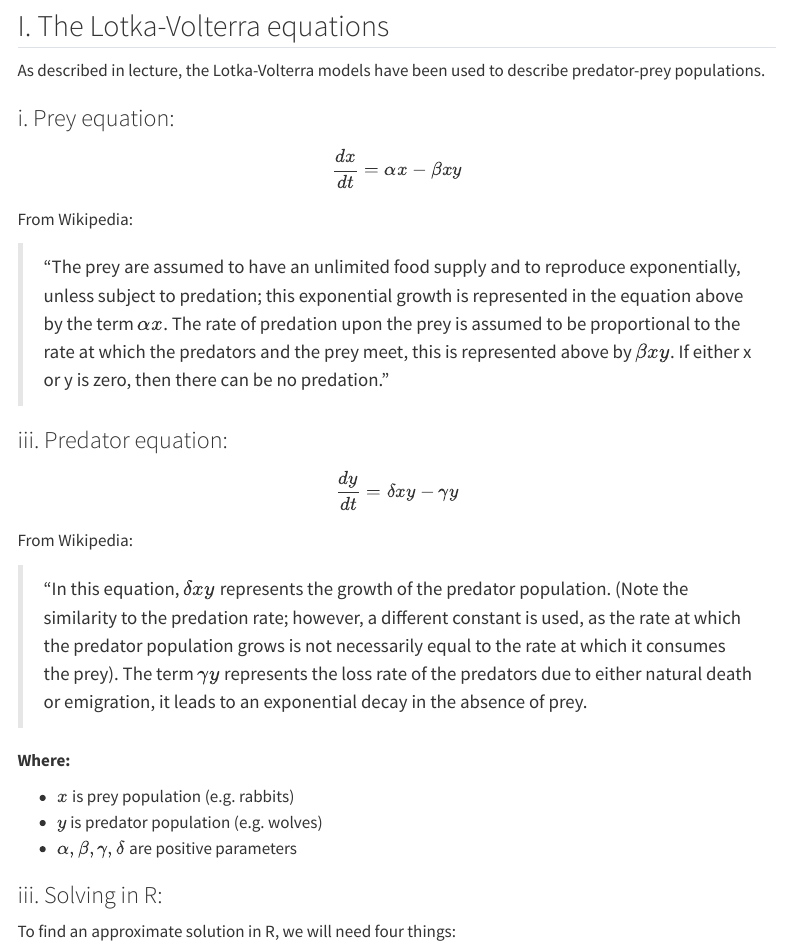
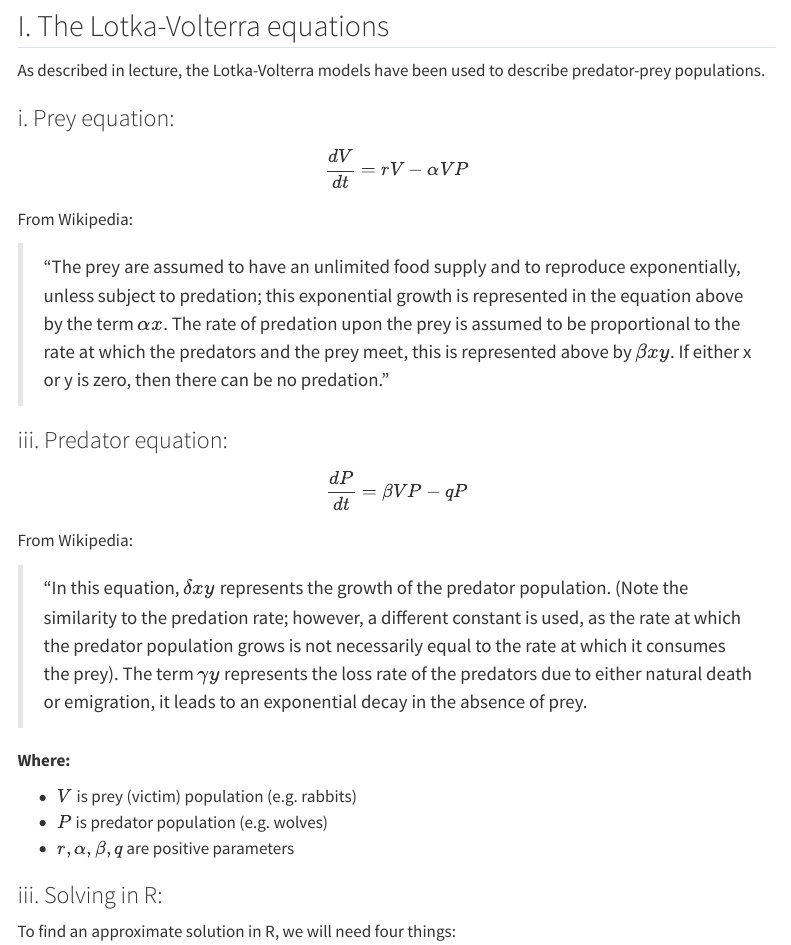
Before and after one commit to zachyyy700/lotka-volterra-example, a Quarto document (lotka-volterra.qmd): the page in a window 1100 px wide, from 390 px down. Rendered offline with R 4.5, knitr and Pandoc in place of Quarto, with nearby package versions; menus at the side of the page are left out; long lines of code are wrapped.

Commit message:
updated pred-prey parameters to match lecture 3.1 updates

```diff
--- a/lotka-volterra.qmd
+++ b/lotka-volterra.qmd
@@ -45,9 +45,9 @@ From Wikipedia:
 
 **Where:**
 
--   $x$ is prey population (e.g. rabbits)
--   $y$ is predator population (e.g. wolves)
--   $\alpha, \beta, \gamma, \delta$ are positive parameters
+-   $V$ is prey (victim) population (e.g. rabbits)
+-   $P$ is predator population (e.g. wolves)
+-   $r, \alpha, \beta, q$ are positive parameters
 
 ### iii. Solving in R:
 
```
Also changed, not shown: lotka-volterra.qmd (4 more changed lines).
